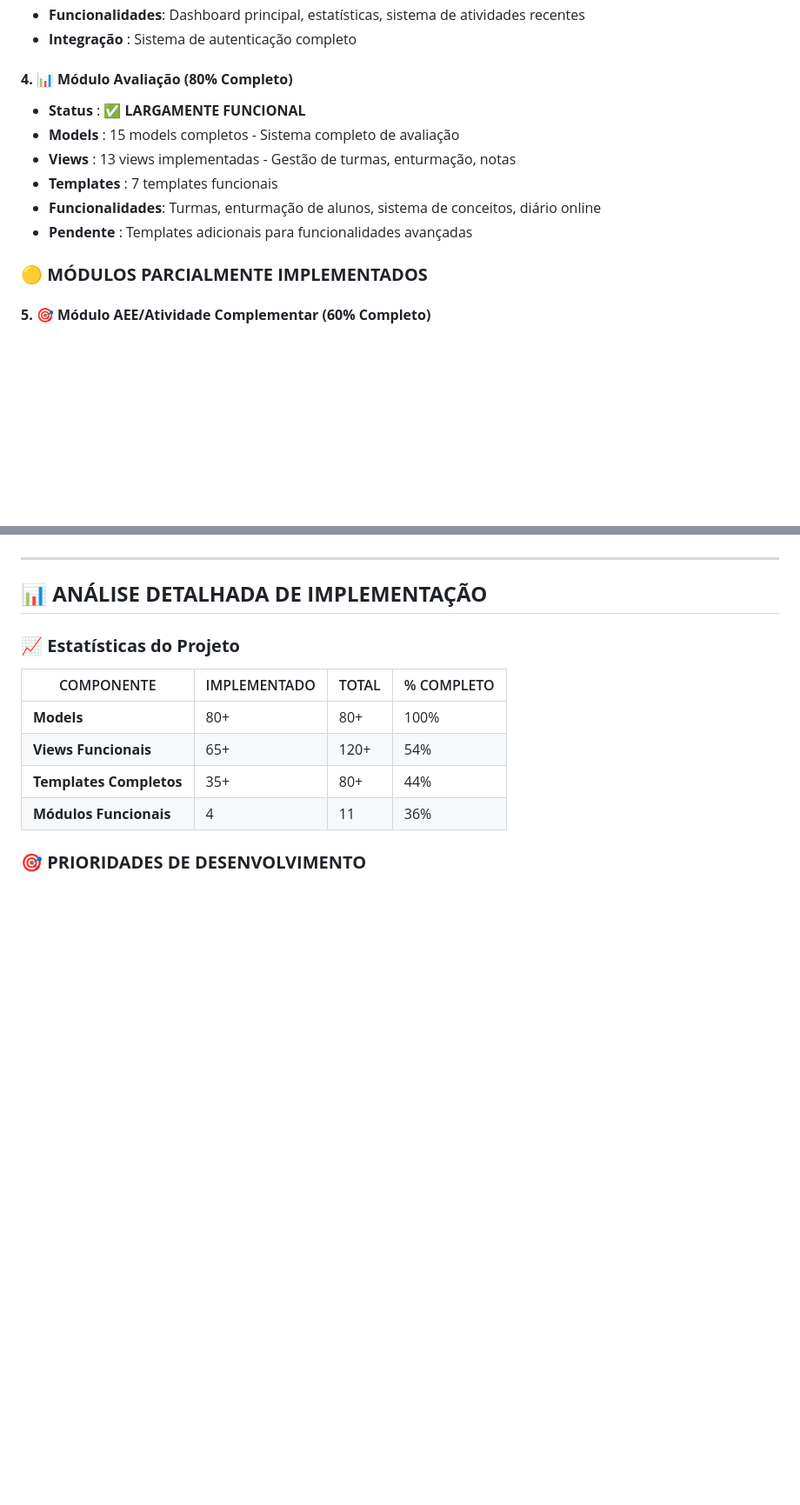
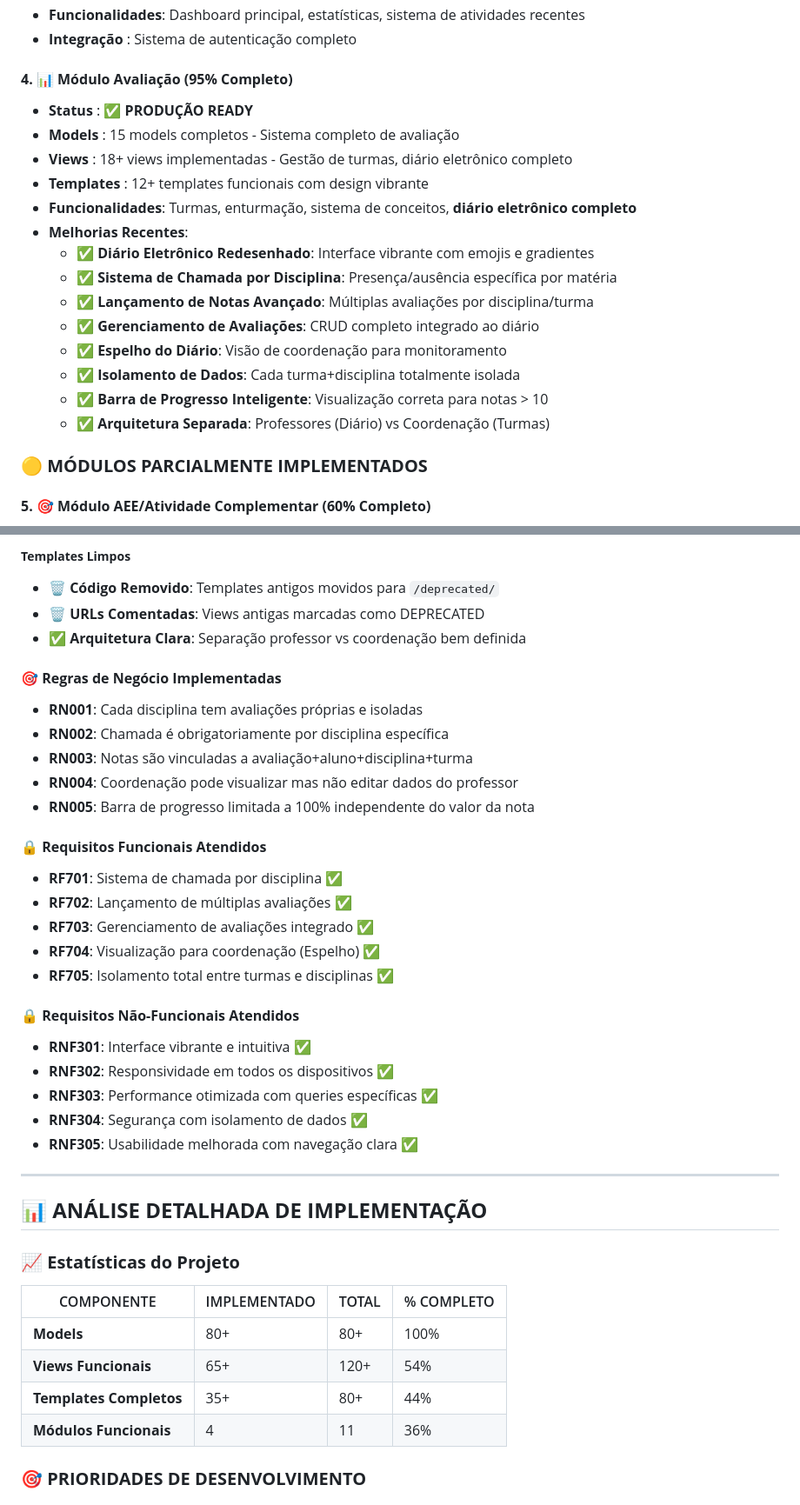
Before and after one commit to LuanCarrieiros/Guto, a Markdown page: README.md, 2 parts joined by grey strips. Shown at 87% size. GitHub-like rendering; blank space fills up the shorter version.

```diff
--- a/README.md
+++ b/README.md
@@ -65,13 +65,21 @@ Sistema de gestão escolar desenvolvido em Django para controle completo de alun
 - **Funcionalidades**: Dashboard principal, estatísticas, sistema de atividades recentes
 - **Integração**     : Sistema de autenticação completo
 
-#### **4. 📊 Módulo Avaliação (80% Completo)**
-- **Status**         : ✅ **LARGAMENTE FUNCIONAL**
+#### **4. 📊 Módulo Avaliação (95% Completo)**
+- **Status**         : ✅ **PRODUÇÃO READY**
 - **Models**         : 15 models completos - Sistema completo de avaliação
-- **Views**          : 13 views implementadas - Gestão de turmas, enturmação, notas
-- **Templates**      : 7 templates funcionais
-- **Funcionalidades**: Turmas, enturmação de alunos, sistema de conceitos, diário online
-- **Pendente**       : Templates adicionais para funcionalidades avançadas
+- **Views**          : 18+ views implementadas - Gestão de turmas, diário eletrônico completo
+- **Templates**      : 12+ templates funcionais com design vibrante
+- **Funcionalidades**: Turmas, enturmação, sistema de conceitos, **diário eletrônico completo**
+- **Melhorias Recentes**:
+  - ✅ **Diário Eletrônico Redesenhado**: Interface vibrante com emojis e gradientes
+  - ✅ **Sistema de Chamada por Disciplina**: Presença/ausência específica por matéria
+  - ✅ **Lançamento de Notas Avançado**: Múltiplas avaliações por disciplina/turma
+  - ✅ **Gerenciamento de Avaliações**: CRUD completo integrado ao diário
+  - ✅ **Espelho do Diário**: Visão de coordenação para monitoramento
+  - ✅ **Isolamento de Dados**: Cada turma+disciplina totalmente isolada
+  - ✅ **Barra de Progresso Inteligente**: Visualização correta para notas > 10
+  - ✅ **Arquitetura Separada**: Professores (Diário) vs Coordenação (Turmas)
 
 ### 🟡 **MÓDULOS PARCIALMENTE IMPLEMENTADOS**
 
@@ -135,3 +199,28 @@ Sistema de gestão escolar desenvolvido em Django para controle completo de alun
+##### **Templates Limpos**
+- 🗑️ **Código Removido**: Templates antigos movidos para `/deprecated/`
+- 🗑️ **URLs Comentadas**: Views antigas marcadas como DEPRECATED
+- ✅ **Arquitetura Clara**: Separação professor vs coordenação bem definida
+
+#### **🎯 Regras de Negócio Implementadas**
+- **RN001**: Cada disciplina tem avaliações próprias e isoladas
+- **RN002**: Chamada é obrigatoriamente por disciplina específica
+- **RN003**: Notas são vinculadas a avaliação+aluno+disciplina+turma
+- **RN004**: Coordenação pode visualizar mas não editar dados do professor
+- **RN005**: Barra de progresso limitada a 100% independente do valor da nota
+
+#### **🔒 Requisitos Funcionais Atendidos**
+- **RF701**: Sistema de chamada por disciplina ✅
+- **RF702**: Lançamento de múltiplas avaliações ✅
+- **RF703**: Gerenciamento de avaliações integrado ✅
+- **RF704**: Visualização para coordenação (Espelho) ✅
+- **RF705**: Isolamento total entre turmas e disciplinas ✅
+
+#### **🔒 Requisitos Não-Funcionais Atendidos**
+- **RNF301**: Interface vibrante e intuitiva ✅
+- **RNF302**: Responsividade em todos os dispositivos ✅
+- **RNF303**: Performance otimizada com queries específicas ✅
+- **RNF304**: Segurança com isolamento de dados ✅
+- **RNF305**: Usabilidade melhorada com navegação clara ✅
 
 ---
 
```
Also changed, not shown: other parts of README.md (+56 -0 lines).
